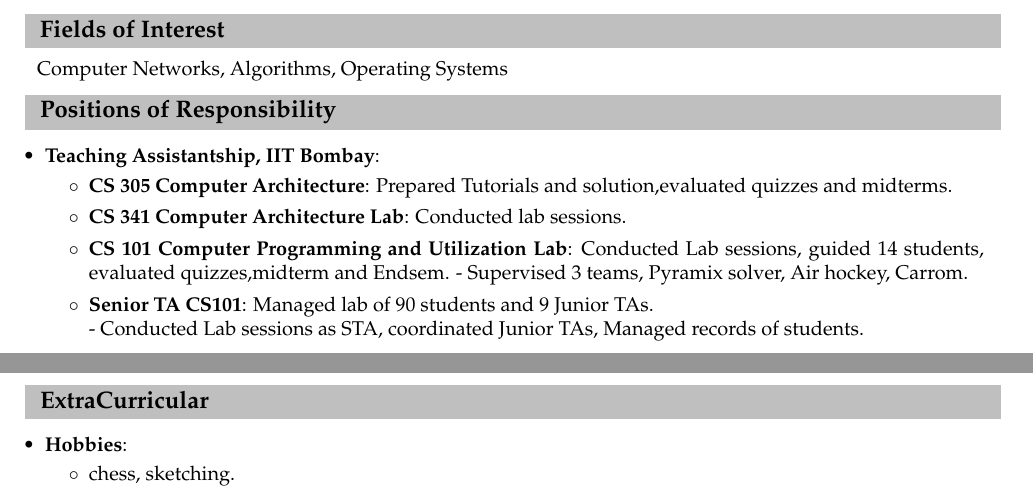
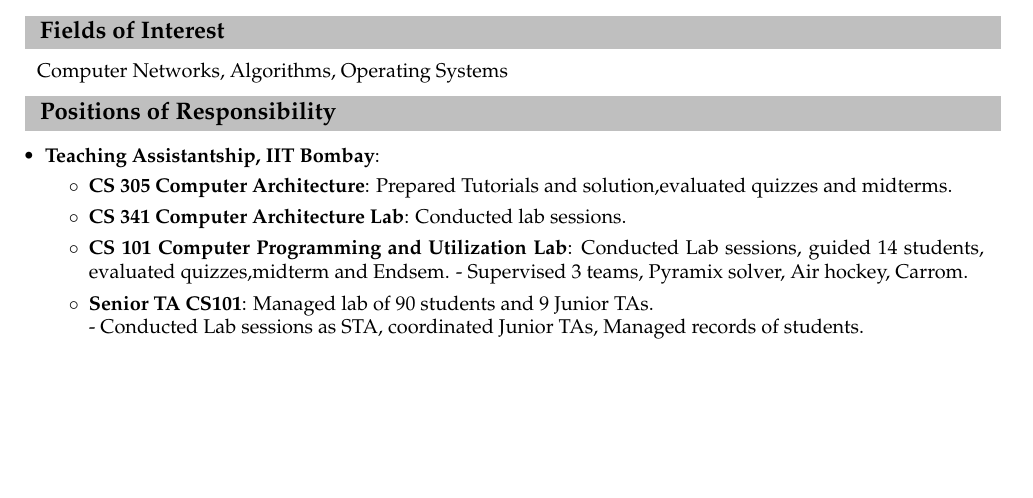
Before and after one commit to abhi1kush/Resume, a LaTeX document (143050077.tex): two parts of pages 2 and 3 of 3 before the commit and part of page 2 of 2 after it, the two joined at a grey line, cut so that both start at the same text, the shorter picture padded with empty space. Compiled offline with pdfLaTeX.

Commit message:
Removed Extra C for time being.

```diff
--- a/143050077.tex
+++ b/143050077.tex
@@ -73,5 +73,5 @@
 \vspace{0.10cm}
 \include*{POR}
 \vspace{0.10cm}
-\include*{ExtraCurricular}
+%\include*{ExtraCurricular}
 \end{document}
```
